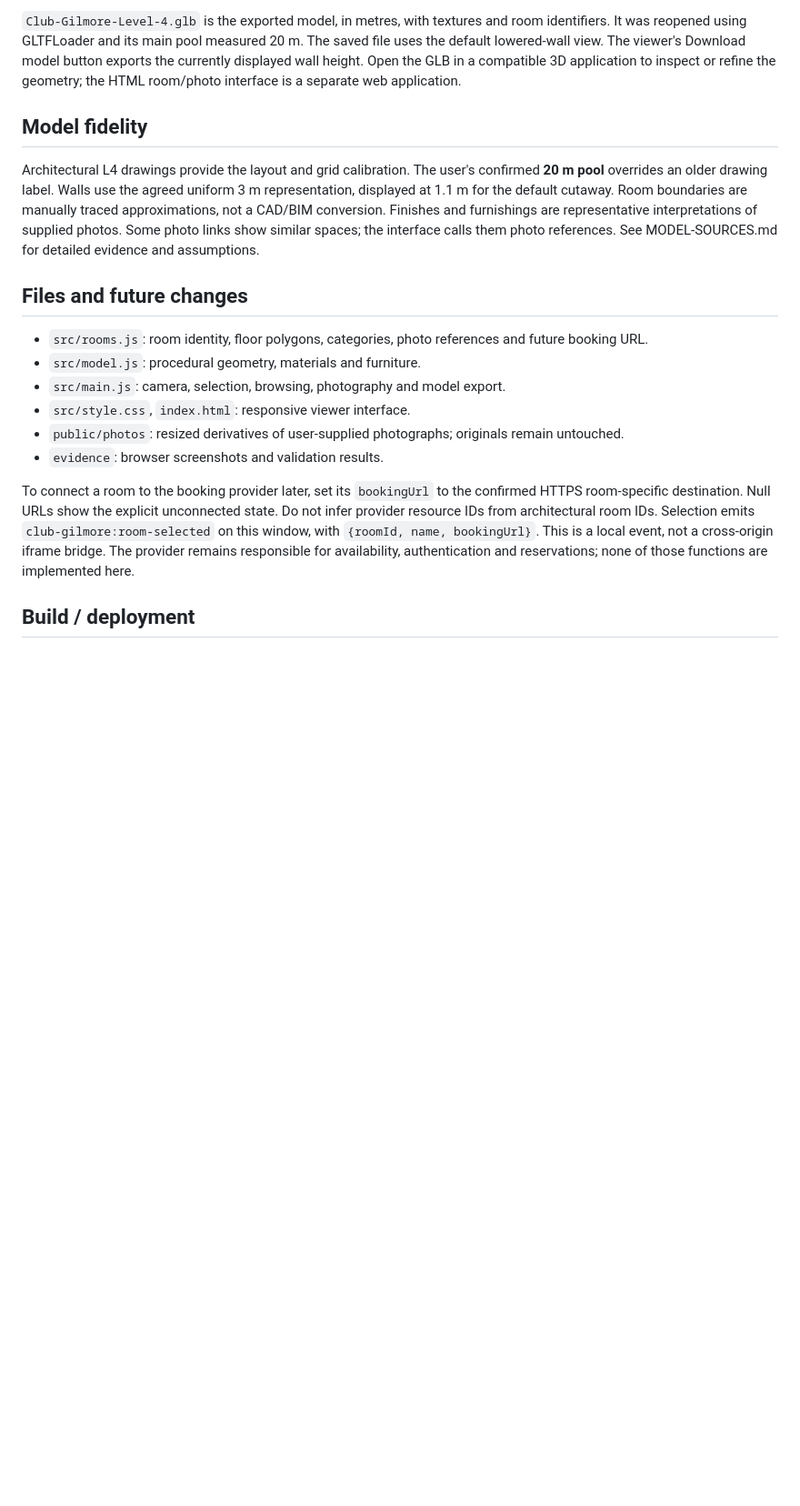
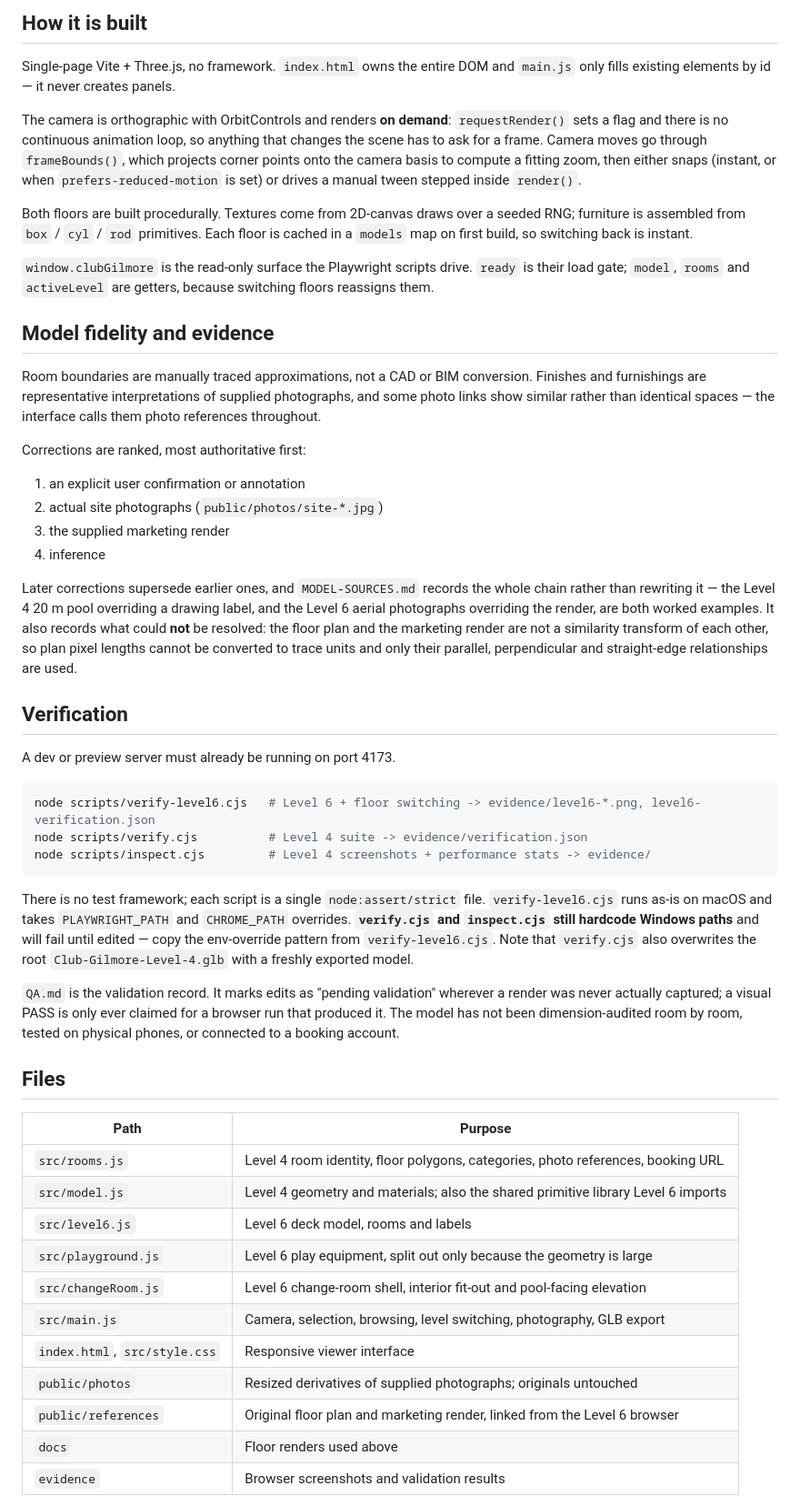
Before and after one commit to GilmorePlaceLabs/club-gilmore-3d, a Markdown page: README.md, the part around one of its changes. Shown at 91% size. GitHub-like rendering; blank space fills up the shorter version.

````diff
--- a/README.md
+++ b/README.md
@@ -15,19 +31,54 @@ Open http://127.0.0.1:4173/. Drag to orbit, right-drag to pan, scroll/pinch to z
 
-`Club-Gilmore-Level-4.glb` is the exported model, in metres, with textures and room identifiers. It was reopened using GLTFLoader and its main pool measured 20 m. The saved file uses the default lowered-wall view. The viewer's Download model button exports the currently displayed wall height. Open the GLB in a compatible 3D application to inspect or refine the geometry; the HTML room/photo interface is a separate web application.
+## How it is built
 
-## Model fidelity
+Single-page Vite + Three.js, no framework. `index.html` owns the entire DOM and `main.js` only fills existing elements by id — it never creates panels.
 
-Architectural L4 drawings provide the layout and grid calibration. The user's confirmed **20 m pool** overrides an older drawing label. Walls use the agreed uniform 3 m representation, displayed at 1.1 m for the default cutaway. Room boundaries are manually traced approximations, not a CAD/BIM conversion. Finishes and furnishings are representative interpretations of supplied photos. Some photo links show similar spaces; the interface calls them photo references. See MODEL-SOURCES.md for detailed evidence and assumptions.
+The camera is orthographic with OrbitControls and renders **on demand**: `requestRender()` sets a flag and there is no continuous animation loop, so anything that changes the scene has to ask for a frame. Camera moves go through `frameBounds()`, which projects corner points onto the camera basis to compute a fitting zoom, then either snaps (instant, or when `prefers-reduced-motion` is set) or drives a manual tween stepped inside `render()`.
 
-## Files and future changes
+Both floors are built procedurally. Textures come from 2D-canvas draws over a seeded RNG; furniture is assembled from `box` / `cyl` / `rod` primitives. Each floor is cached in a `models` map on first build, so switching back is instant.
 
-- `src/rooms.js`: room identity, floor polygons, categories, photo references and future booking URL.
-- `src/model.js`: procedural geometry, materials and furniture.
-- `src/main.js`: camera, selection, browsing, photography and model export.
-- `src/style.css`, `index.html`: responsive viewer interface.
-- `public/photos`: resized derivatives of user-supplied photographs; originals remain untouched.
-- `evidence`: browser screenshots and validation results.
+`window.clubGilmore` is the read-only surface the Playwright scripts drive. `ready` is their load gate; `model`, `rooms` and `activeLevel` are getters, because switching floors reassigns them.
 
-To connect a room to the booking provider later, set its `bookingUrl` to the confirmed HTTPS room-specific destination. Null URLs show the explicit unconnected state. Do not infer provider resource IDs from architectural room IDs. Selection emits `club-gilmore:room-selected` on this window, with `{roomId, name, bookingUrl}`. This is a local event, not a cross-origin iframe bridge. The provider remains responsible for availability, authentication and reservations; none of those functions are implemented here.
+## Model fidelity and evidence
 
-## Build / deployment
+Room boundaries are manually traced approximations, not a CAD or BIM conversion. Finishes and furnishings are representative interpretations of supplied photographs, and some photo links show similar rather than identical spaces — the interface calls them photo references throughout.
+
+Corrections are ranked, most authoritative first:
+
+1. an explicit user confirmation or annotation
+2. actual site photographs (`public/photos/site-*.jpg`)
+3. the supplied marketing render
+4. inference
+
+Later corrections supersede earlier ones, and `MODEL-SOURCES.md` records the whole chain rather than rewriting it — the Level 4 20 m pool overriding a drawing label, and the Level 6 aerial photographs overriding the render, are both worked examples. It also records what could **not** be resolved: the floor plan and the marketing render are not a similarity transform of each other, so plan pixel lengths cannot be converted to trace units and only their parallel, perpendicular and straight-edge relationships are used.
+
+## Verification
+
+A dev or preview server must already be running on port 4173.
+
+```sh
+node scripts/verify-level6.cjs   # Level 6 + floor switching -> evidence/level6-*.png, level6-verification.json
+node scripts/verify.cjs          # Level 4 suite -> evidence/verification.json
+node scripts/inspect.cjs         # Level 4 screenshots + performance stats -> evidence/
+```
+
+There is no test framework; each script is a single `node:assert/strict` file. `verify-level6.cjs` runs as-is on macOS and takes `PLAYWRIGHT_PATH` and `CHROME_PATH` overrides. **`verify.cjs` and `inspect.cjs` still hardcode Windows paths** and will fail until edited — copy the env-override pattern from `verify-level6.cjs`. Note that `verify.cjs` also overwrites the root `Club-Gilmore-Level-4.glb` with a freshly exported model.
+
+`QA.md` is the validation record. It marks edits as "pending validation" wherever a render was never actually captured; a visual PASS is only ever claimed for a browser run that produced it. The model has not been dimension-audited room by room, tested on physical phones, or connected to a booking account.
+
+## Files
+
+| Path | Purpose |
+| --- | --- |
+| `src/rooms.js` | Level 4 room identity, floor polygons, categories, photo references, booking URL |
+| `src/model.js` | Level 4 geometry and materials; also the shared primitive library Level 6 imports |
+| `src/level6.js` | Level 6 deck model, rooms and labels |
+| `src/playground.js` | Level 6 play equipment, split out only because the geometry is large |
+| `src/changeRoom.js` | Level 6 change-room shell, interior fit-out and pool-facing elevation |
+| `src/main.js` | Camera, selection, browsing, level switching, photography, GLB export |
+| `index.html`, `src/style.css` | Responsive viewer interface |
+| `public/photos` | Resized derivatives of supplied photographs; originals untouched |
+| `public/references` | Original floor plan and marketing render, linked from the Level 6 browser |
+| `docs` | Floor renders used above |
+| `evidence` | Browser screenshots and validation results |
+
````
Also changed, not shown: other parts of README.md (+35 -16 lines).
